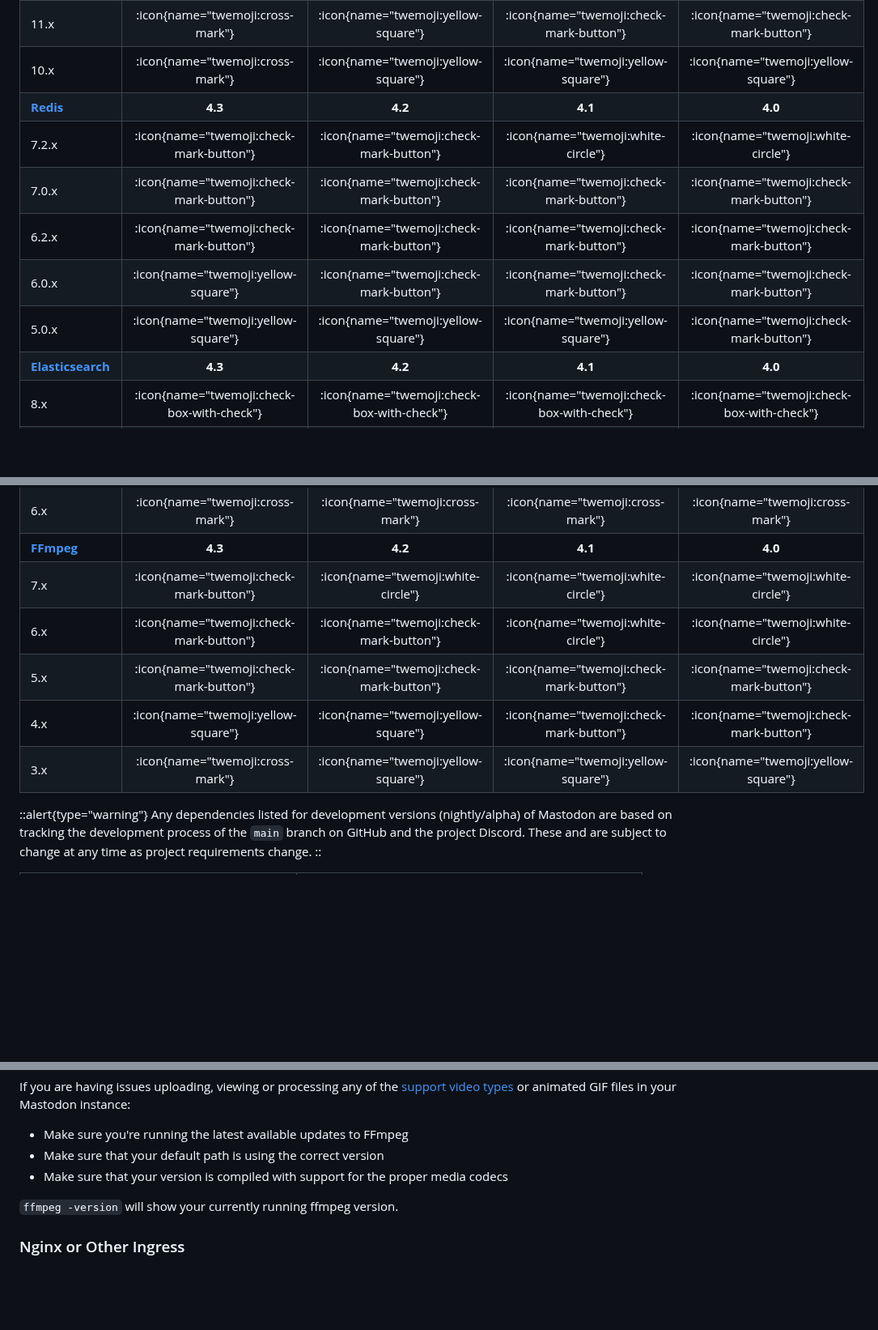
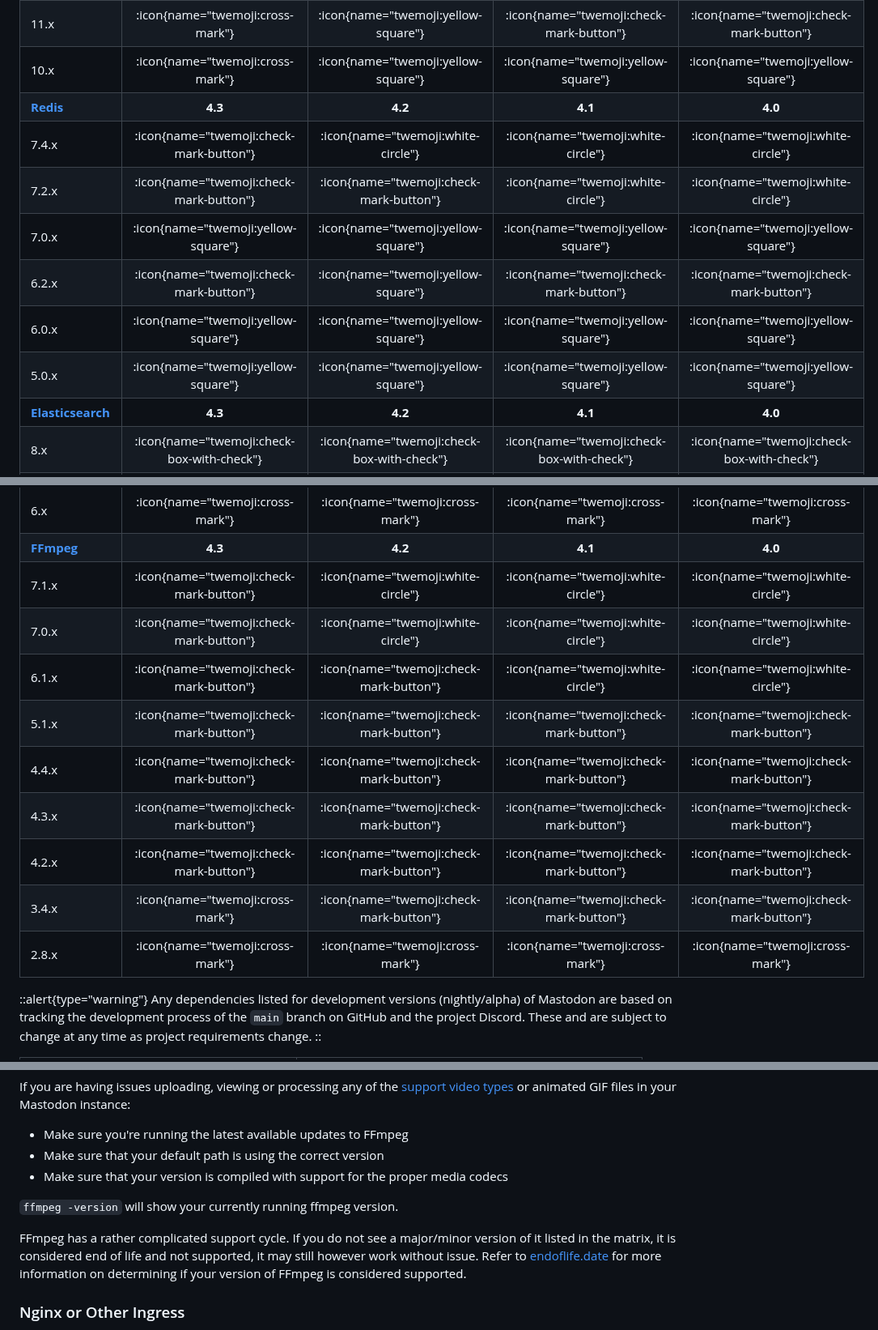
Before and after one commit to vmstio/mastoreqs, a Markdown page: docus/content/0.index.md, 3 parts joined by grey strips. Shown at 81% size. Rendered like a GitHub page; blank space fills up the shorter version.

Commit message:
FFmpeg and Redis

```diff
--- a/docus/content/0.index.md
+++ b/docus/content/0.index.md
@@ -35,11 +35,12 @@ For questions or comments please reach out to <a rel="me" href="https://vmst.io/
 | 11.x                                      |      :icon{name="twemoji:cross-mark"}      |    :icon{name="twemoji:yellow-square"}     |  :icon{name="twemoji:check-mark-button"}   |  :icon{name="twemoji:check-mark-button"}   |
 | 10.x                                      |      :icon{name="twemoji:cross-mark"}      |    :icon{name="twemoji:yellow-square"}     |    :icon{name="twemoji:yellow-square"}     |    :icon{name="twemoji:yellow-square"}     |
 | **[Redis](/#redis-forks)**                |                   **4.3**                  |                   **4.2**                  |                  **4.1**                   |                  **4.0**                   |
+| 7.4.x                                     |  :icon{name="twemoji:check-mark-button"}   |     :icon{name="twemoji:white-circle"}     |     :icon{name="twemoji:white-circle"}     |     :icon{name="twemoji:white-circle"}     |
 | 7.2.x                                     |  :icon{name="twemoji:check-mark-button"}   |  :icon{name="twemoji:check-mark-button"}   |     :icon{name="twemoji:white-circle"}     |     :icon{name="twemoji:white-circle"}     |
-| 7.0.x                                     |  :icon{name="twemoji:check-mark-button"}   |  :icon{name="twemoji:check-mark-button"}   |  :icon{name="twemoji:check-mark-button"}   |  :icon{name="twemoji:check-mark-button"}   |
-| 6.2.x                                     |  :icon{name="twemoji:check-mark-button"}   |  :icon{name="twemoji:check-mark-button"}   |  :icon{name="twemoji:check-mark-button"}   |  :icon{name="twemoji:check-mark-button"}   |
-| 6.0.x                                     |    :icon{name="twemoji:yellow-square"}     |  :icon{name="twemoji:check-mark-button"}   |  :icon{name="twemoji:check-mark-button"}   |  :icon{name="twemoji:check-mark-button"}   |
-| 5.0.x                                     |    :icon{name="twemoji:yellow-square"}     |    :icon{name="twemoji:yellow-square"}     |    :icon{name="twemoji:yellow-square"}     |  :icon{name="twemoji:check-mark-button"}   |
+| 7.0.x                                     |    :icon{name="twemoji:yellow-square"}     |    :icon{name="twemoji:yellow-square"}     |    :icon{name="twemoji:yellow-square"}     |    :icon{name="twemoji:yellow-square"}     |
+| 6.2.x                                     |  :icon{name="twemoji:check-mark-button"}   |    :icon{name="twemoji:yellow-square"}     |  :icon{name="twemoji:check-mark-button"}   |  :icon{name="twemoji:check-mark-button"}   |
+| 6.0.x                                     |    :icon{name="twemoji:yellow-square"}     |    :icon{name="twemoji:yellow-square"}     |    :icon{name="twemoji:yellow-square"}     |    :icon{name="twemoji:yellow-square"}     |
+| 5.0.x                                     |    :icon{name="twemoji:yellow-square"}     |    :icon{name="twemoji:yellow-square"}     |    :icon{name="twemoji:yellow-square"}     |    :icon{name="twemoji:yellow-square"}     |
 | **[Elasticsearch](/#full-text-search)**   |                   **4.3**                  |                   **4.2**                  |                  **4.1**                   |                  **4.0**                   |
 | 8.x                                       | :icon{name="twemoji:check-box-with-check"} | :icon{name="twemoji:check-box-with-check"} | :icon{name="twemoji:check-box-with-check"} | :icon{name="twemoji:check-box-with-check"} |
 | 7.x                                       |  :icon{name="twemoji:check-mark-button"}   |  :icon{name="twemoji:check-mark-button"}   |  :icon{name="twemoji:check-mark-button"}   |  :icon{name="twemoji:check-mark-button"}   |
@@ -54,11 +55,15 @@ For questions or comments please reach out to <a rel="me" href="https://vmst.io/
 | 6.9.7-7+                                  |    :icon{name="twemoji:yellow-square"}     |  :icon{name="twemoji:check-mark-button"}   |  :icon{name="twemoji:check-mark-button"}   |  :icon{name="twemoji:check-mark-button"}   |
 | 6.x                                       |      :icon{name="twemoji:cross-mark"}      |      :icon{name="twemoji:cross-mark"}      |      :icon{name="twemoji:cross-mark"}      |      :icon{name="twemoji:cross-mark"}      |
 | **[FFmpeg](/#ffmpeg-versions)**           |                   **4.3**                  |                   **4.2**                  |                  **4.1**                   |                  **4.0**                   |
-| 7.x                                       |  :icon{name="twemoji:check-mark-button"}   |     :icon{name="twemoji:white-circle"}     |     :icon{name="twemoji:white-circle"}     |     :icon{name="twemoji:white-circle"}     |
-| 6.x                                       |  :icon{name="twemoji:check-mark-button"}   |  :icon{name="twemoji:check-mark-button"}   |     :icon{name="twemoji:white-circle"}     |     :icon{name="twemoji:white-circle"}     |
-| 5.x                                       |  :icon{name="twemoji:check-mark-button"}   |  :icon{name="twemoji:check-mark-button"}   |  :icon{name="twemoji:check-mark-button"}   |  :icon{name="twemoji:check-mark-button"}   |
-| 4.x                                       |    :icon{name="twemoji:yellow-square"}     |    :icon{name="twemoji:yellow-square"}     |  :icon{name="twemoji:check-mark-button"}   |  :icon{name="twemoji:check-mark-button"}   |
-| 3.x                                       |      :icon{name="twemoji:cross-mark"}      |    :icon{name="twemoji:yellow-square"}     |    :icon{name="twemoji:yellow-square"}     |    :icon{name="twemoji:yellow-square"}     |
+| 7.1.x                                     |  :icon{name="twemoji:check-mark-button"}   |     :icon{name="twemoji:white-circle"}     |     :icon{name="twemoji:white-circle"}     |     :icon{name="twemoji:white-circle"}     |
+| 7.0.x                                     |  :icon{name="twemoji:check-mark-button"}   |     :icon{name="twemoji:white-circle"}     |     :icon{name="twemoji:white-circle"}     |     :icon{name="twemoji:white-circle"}     |
+| 6.1.x                                     |  :icon{name="twemoji:check-mark-button"}   |  :icon{name="twemoji:check-mark-button"}   |     :icon{name="twemoji:white-circle"}     |     :icon{name="twemoji:white-circle"}     |
+| 5.1.x                                     |  :icon{name="twemoji:check-mark-button"}   |  :icon{name="twemoji:check-mark-button"}   |  :icon{name="twemoji:check-mark-button"}   |  :icon{name="twemoji:check-mark-button"}   |
+| 4.4.x                                     |  :icon{name="twemoji:check-mark-button"}   |  :icon{name="twemoji:check-mark-button"}   |  :icon{name="twemoji:check-mark-button"}   |  :icon{name="twemoji:check-mark-button"}   |
+| 4.3.x                                     |  :icon{name="twemoji:check-mark-button"}   |  :icon{name="twemoji:check-mark-button"}   |  :icon{name="twemoji:check-mark-button"}   |  :icon{name="twemoji:check-mark-button"}   |
+| 4.2.x                                     |  :icon{name="twemoji:check-mark-button"}   |  :icon{name="twemoji:check-mark-button"}   |  :icon{name="twemoji:check-mark-button"}   |  :icon{name="twemoji:check-mark-button"}   |
+| 3.4.x                                     |      :icon{name="twemoji:cross-mark"}      |  :icon{name="twemoji:check-mark-button"}   |  :icon{name="twemoji:check-mark-button"}   |  :icon{name="twemoji:check-mark-button"}   |
+| 2.8.x                                     |      :icon{name="twemoji:cross-mark"}      |      :icon{name="twemoji:cross-mark"}      |      :icon{name="twemoji:cross-mark"}      |      :icon{name="twemoji:cross-mark"}      |
 
 ::alert{type="warning"}
 Any dependencies listed for development versions (nightly/alpha) of Mastodon are based on tracking the development process of the `main` branch on GitHub and the project Discord.
@@ -186,6 +192,10 @@ If you are having issues uploading, viewing or processing any of the [support vi
 
 `ffmpeg -version` will show your currently running ffmpeg version.
 
+FFmpeg has a rather complicated support cycle.
+If you do not see a major/minor version of it listed in the matrix, it is considered end of life and not supported, it may still however work without issue.
+Refer to [endoflife.date](https://endoflife.date/ffmpeg) for more information on determining if your version of FFmpeg is considered supported.
+
 ### Nginx or Other Ingress
 
 Mastodon requires an load balancer or reverse proxy to properly terminate TLS/SSL connections between users and ingress traffic to the system.
```
Also changed, not shown: other parts of docus/content/0.index.md (+1 -0 lines).
